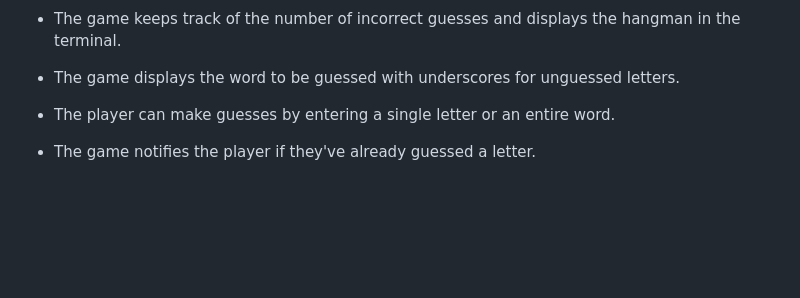
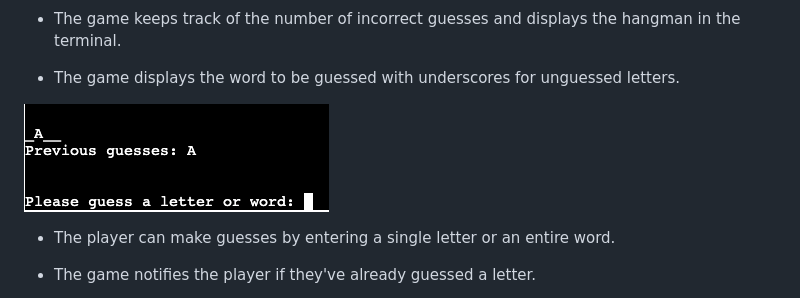
Before and after one commit to coatespeter/hangman, a Markdown page: README.md, the part around the change. Rendered like a GitHub page; pictures changed too: assets/images/easy/wordlenght.png (added); blank space fills up the shorter version.

Commit message:
image added in features section for word to be guessed with underscores

```diff
--- a/README.md
+++ b/README.md
@@ -38,6 +38,8 @@ Enjoy the game and good luck!
 
 - The game displays the word to be guessed with underscores for unguessed letters.
 
+![image of word to be guessed](assets/images/easy/wordlenght.png)
+
 - The player can make guesses by entering a single letter or an entire word.
 
 - The game notifies the player if they've already guessed a letter.
```
